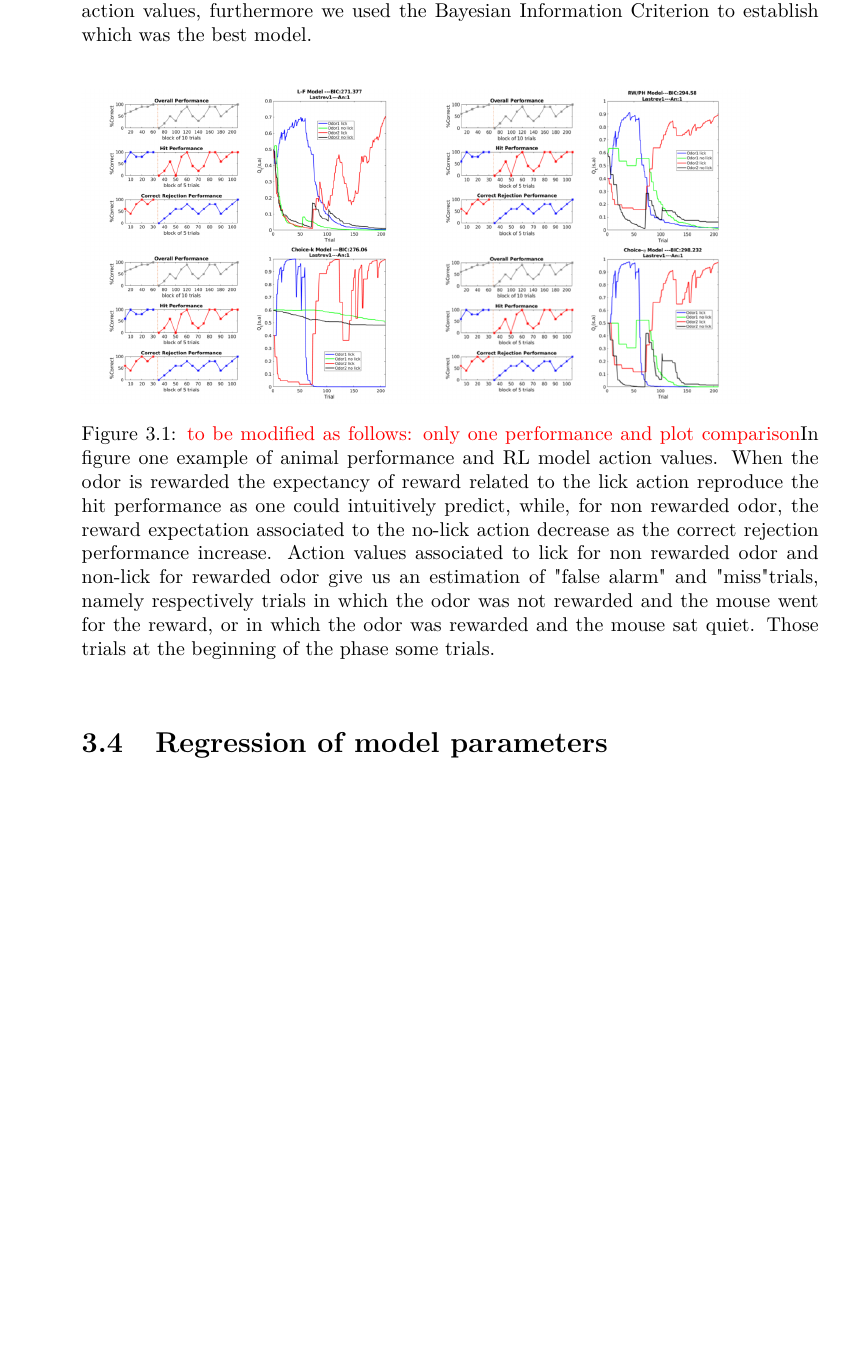
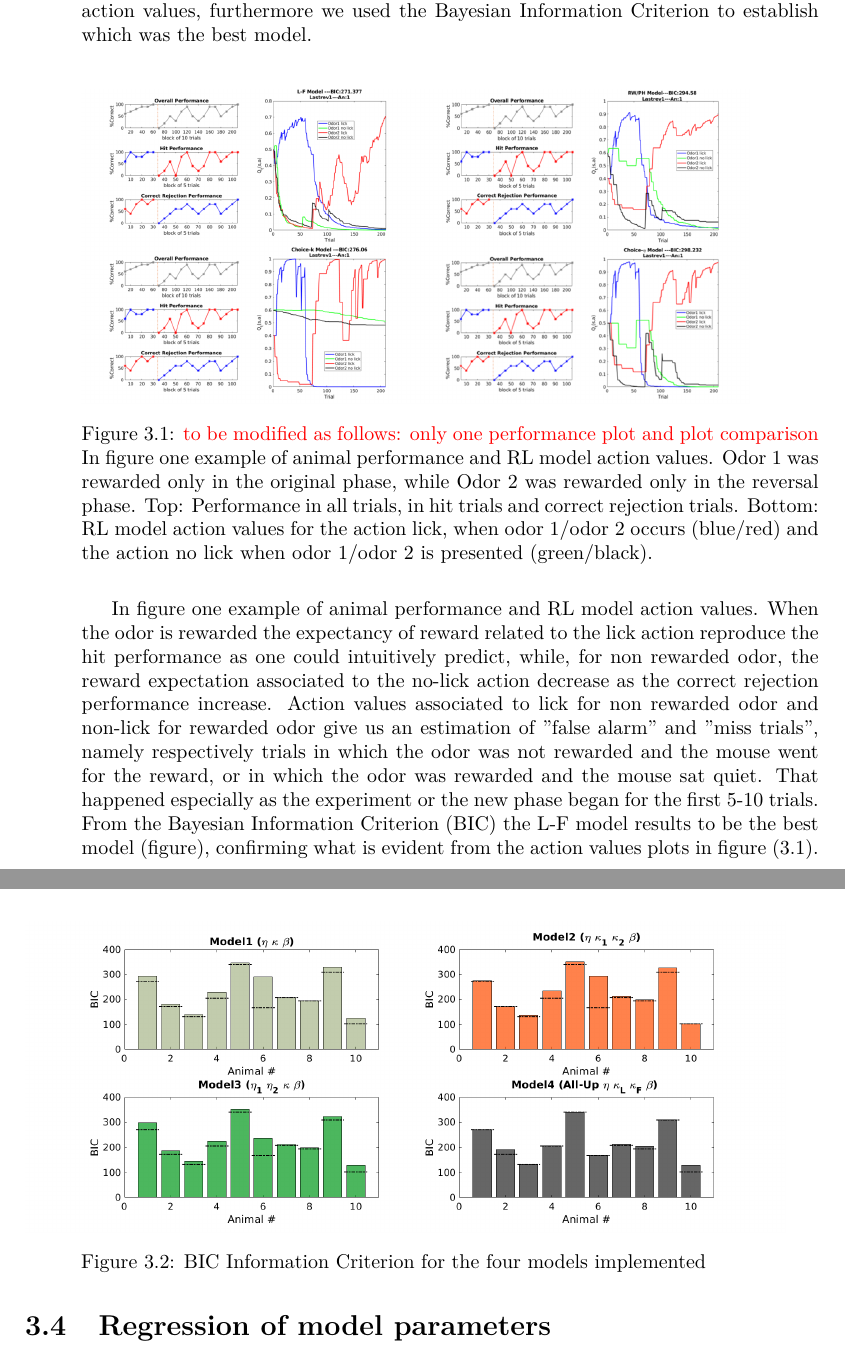
Before and after one commit to CarlaFilosa/Thesis_Carla_Draft, a LaTeX thesis (thesis.tex, which reads chapters/ReinforcementLearning.tex): part of page 19 of 23 before the commit and two parts of pages 19 and 20 of 23 after it, the two joined at a grey line, cut so that both start at the same text, the shorter picture padded with empty space. Compiled offline with pdfLaTeX.

Commit message:
Updates from ShareLaTeX

```diff
--- a/chapters/ReinforcementLearning.tex
+++ b/chapters/ReinforcementLearning.tex
@@ -70,9 +70,20 @@ We compare the models and it resulted the Forgetting$-$Learning Model showing th
 
 \begin{figure}[ht!]
     \includegraphics[scale=0.3]{figures/ResumeRLPerf.png}
-    \caption{{\color{red} to be modified as follows: only one performance and plot comparison}In figure one example of animal performance and RL model action values. When the odor is rewarded the expectancy of reward related to the lick action reproduce the hit performance as one could intuitively predict, while, for non rewarded odor, the reward expectation associated to the no-lick action decrease as the correct rejection performance increase. Action values associated to lick for non rewarded odor and non-lick for rewarded odor give us an estimation of "false alarm" and "miss"trials, namely respectively trials in which the odor was not rewarded and the mouse went for the reward, or in which the odor was rewarded and the mouse sat quiet. Those trials at the beginning of the phase some trials.}
+    \caption{{\color{red} to be modified as follows: only one performance plot and plot comparison} In figure one example of animal performance and RL model action values.
+    Odor 1 was rewarded only in the original phase, while Odor 2 was rewarded only in the reversal phase. Top: Performance in all trials, in hit trials and correct rejection trials. Bottom: RL model action values for the action lick, when odor 1/odor 2 occurs (blue/red) and the action no lick when odor 1/odor 2 is presented (green/black). %Action values associated to lick for non rewarded odor and non-lick for rewarded odor give us an estimation of "false alarm" and "miss"trials, namely respectively trials in which the odor was not rewarded and the mouse went for the reward, or in which the odor was rewarded and the mouse sat quiet. Those trials at the beginning of the phase some trials.
+    }
     \label{fig:PerfRL}
 \end{figure}
+In figure one example of animal performance and RL model action values. When the odor is rewarded the expectancy of reward related to the lick action reproduce the hit performance as one could intuitively predict, while, for non rewarded odor, the reward expectation associated to the no-lick action decrease as the correct rejection performance increase. Action values associated to lick for non rewarded odor and non-lick for rewarded odor give us an estimation of $"$false alarm$"$ and $"$miss trials$"$, namely respectively trials in which the odor was not rewarded and the mouse went for the reward, or in which the odor was rewarded and the mouse sat quiet. That happened especially as the experiment or the new phase began for the first 5-10 trials.\\
+From the Bayesian Information Criterion (BIC) the L-F model results to be the best model (figure), confirming what is evident from the action values plots in figure (\ref{fig:PerfRL}).
+\begin{figure}
+    %\centering
+    \includegraphics[scale=0.3]{figures/BIC_ModelCompare.png}
+    \caption{BIC Information Criterion for the four models implemented}
+    \label{fig:BIC}
+\end{figure}
+
 
 
 \section{Regression of model parameters}
```
Also changed, not shown: figures/BIC_ModelCompare.png (added).
